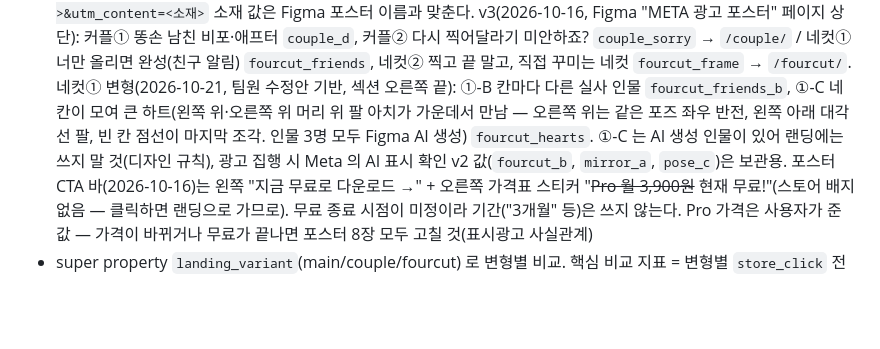
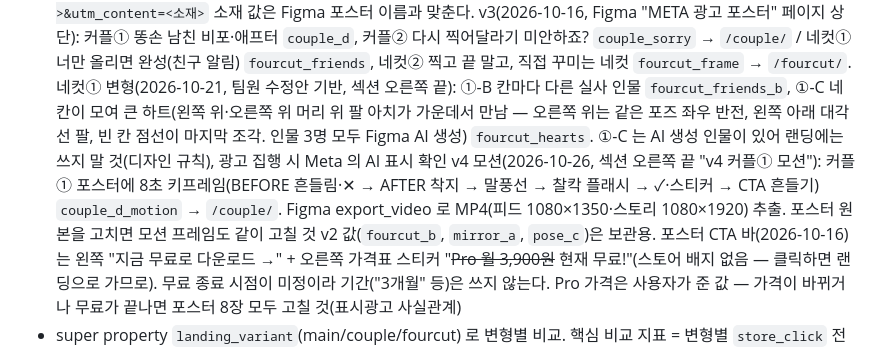
Before and after one commit to soma-jjya/landing, a Markdown page: CLAUDE.md, the part around the change. Rendered like a GitHub page; blank space fills up the shorter version.

Commit message:
docs: 커플① 모션 광고(couple_d_motion) 기록
Co-Authored-By: Claude Opus 5.5 <noreply@anthropic.com>
Claude-Session: https://claude.ai/code/session_01PG4Jp8mFUkeygcHjRkSnUD

```diff
--- a/CLAUDE.md
+++ b/CLAUDE.md
@@ -130,6 +130,8 @@
   커플② 다시 찍어달라기 미안하죠? `couple_sorry` → `/couple/` / 네컷① 너만 올리면 완성(친구 알림) `fourcut_friends`, 네컷② 찍고 끝 말고, 직접 꾸미는 네컷 `fourcut_frame` → `/fourcut/`.
   네컷① 변형(2026-10-21, 팀원 수정안 기반, 섹션 오른쪽 끝): ①-B 칸마다 다른 실사 인물 `fourcut_friends_b`, ①-C 네 칸이 모여 큰 하트(왼쪽 위·오른쪽 위 머리 위 팔 아치가 가운데서 만남 — 오른쪽 위는 같은 포즈 좌우 반전, 왼쪽 아래 대각선 팔, 빈 칸 점선이 마지막 조각. 인물 3명 모두 Figma AI 생성) `fourcut_hearts`.
   ①-C 는 AI 생성 인물이 있어 랜딩에는 쓰지 말 것(디자인 규칙), 광고 집행 시 Meta 의 AI 표시 확인
+  v4 모션(2026-10-26, 섹션 오른쪽 끝 "v4 커플① 모션"): 커플① 포스터에 8초 키프레임(BEFORE 흔들림·✕ → AFTER 착지 → 말풍선 → 찰칵 플래시 → ✓·스티커 → CTA 흔들기) `couple_d_motion` → `/couple/`.
+  Figma export_video 로 MP4(피드 1080×1350·스토리 1080×1920) 추출. 포스터 원본을 고치면 모션 프레임도 같이 고칠 것
   v2 값(`fourcut_b`, `mirror_a`, `pose_c`)은 보관용. 포스터 CTA 바(2026-10-16)는 왼쪽 "지금 무료로 다운로드 →" + 오른쪽 가격표 스티커 "~~Pro 월 3,900원~~ 현재 무료!"(스토어 배지 없음 — 클릭하면 랜딩으로 가므로).
   무료 종료 시점이 미정이라 기간("3개월" 등)은 쓰지 않는다. Pro 가격은 사용자가 준 값 — 가격이 바뀌거나 무료가 끝나면 포스터 8장 모두 고칠 것(표시광고 사실관계)
 - super property `landing_variant`(main/couple/fourcut) 로 변형별 비교. 핵심 비교 지표 = 변형별 `store_click` 전환율
```
